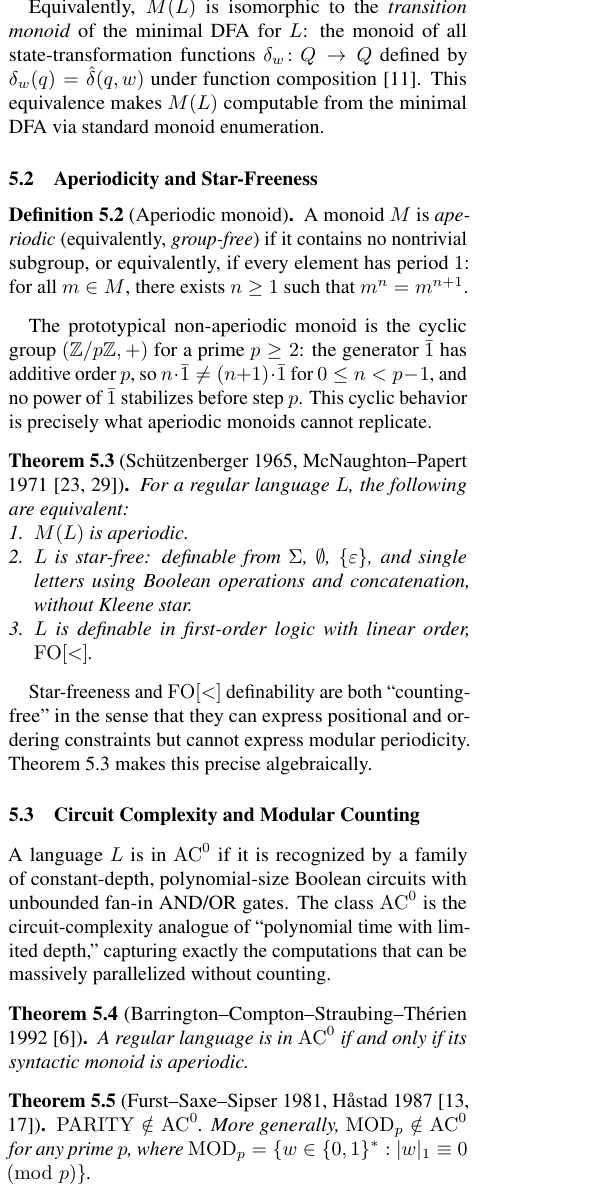
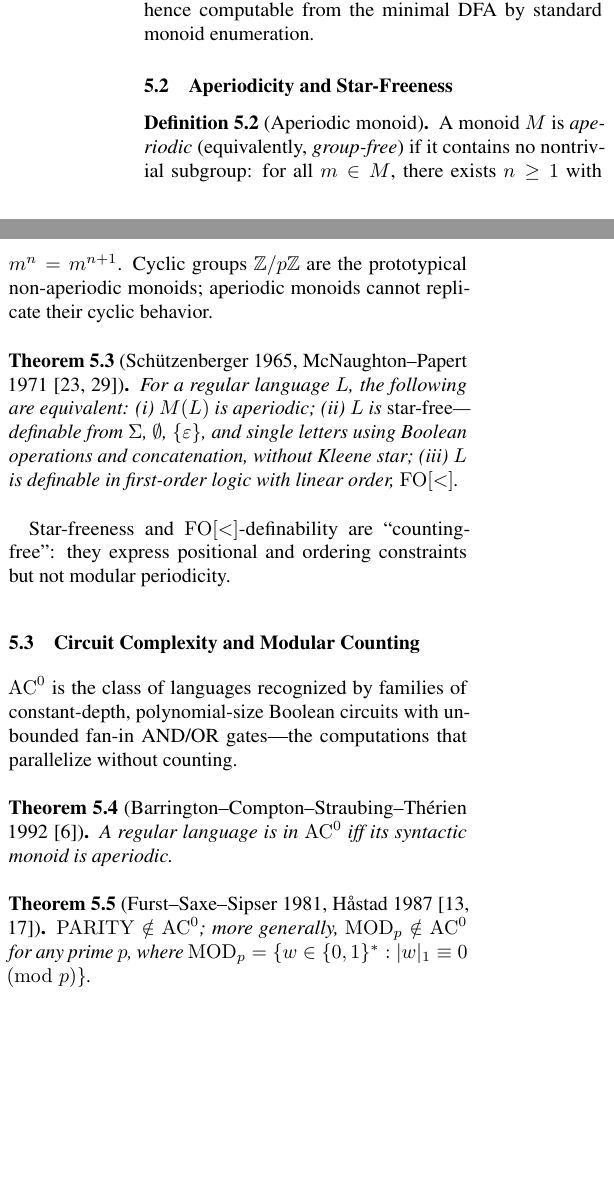
Before and after one commit to josephrobertlopez/aperiodic-guardrails, a LaTeX paper (paper/main.tex): part of one column of page 5 of 26 before the commit and two parts of the columns of page 5 of 26 after it, the two joined at a grey line, cut at the place of the change, the shorter picture padded with empty space. Compiled offline with pdfLaTeX.

Commit message:
paper: compress §5 Algebraic Foundations from 120 to 85 lines
Tightens exposition around each theorem while preserving all six
labeled results that are cross-referenced elsewhere in the paper:
def:syntactic-monoid, def:aperiodic, thm:smp, thm:bcst, thm:fss,
thm:kr-classical (verified via grep before editing).

Specific cuts:
- §5.1: collapses Myhill-Nerode remark + transition-monoid equivalence
  paragraph into a single compact remark folded into Definition 5.1
- §5.2: merges the Z/pZ "prototypical non-aperiodic monoid" paragraph
  into Definition 5.2 as a trailing sentence; drops the redundant
  "Theorem makes this precise algebraically" closer; collapses the
  Schützenberger-McNaughton-Papert enumerated list into an inline
  (i)/(ii)/(iii) form
- §5.3: drops the "circuit-complexity analogue of polynomial time with
  limited depth" gloss; collapses the 5-line chain-of-theorems
  explanation paragraph into 2 lines
- §5.4: tightens the Eilenberg-Straubing variety-theoretic
  characterization paragraph and merges the "blindness is total"
  consequence paragraph into the preceding one

Target: 1.5 rendered pages. Load-bearing math intact — every theorem
statement is unchanged, every label preserved, every citation kept.
Exposition around the theorems is the only thing removed.

Part 5/6 of the Oakland S&P 2027 compression pass.

Co-Authored-By: Claude Opus 4.6 (1M context) <noreply@anthropic.com>

```diff
--- a/paper/main.tex
+++ b/paper/main.tex
@@ -520,2 +514,5 @@ string concatenation.
+of the minimal DFA for $L$, and the smallest monoid recognizing $L$ up to
+division~\cite{pin1986,eilenberg1976}---hence computable from the minimal DFA
+by standard monoid enumeration.
 \end{definition}
 
@@ -527,55 +519,39 @@ It is the smallest monoid recognizing $L$ up to division~\cite{pin1986}.
-Equivalently, $M(L)$ is isomorphic to the \emph{transition monoid} of the minimal
-DFA for $L$: the monoid of all state-transformation functions
-$\delta_w\colon Q \to Q$ defined by $\delta_w(q) = \hat{\delta}(q, w)$ under
-function composition~\cite{eilenberg1976}.
-This equivalence makes $M(L)$ computable from the minimal DFA via standard monoid
-enumeration.
-
 \subsection{Aperiodicity and Star-Freeness}\label{sec:aperiodicity}
 
 \begin{definition}[Aperiodic monoid]\label{def:aperiodic}
-A monoid $M$ is \emph{aperiodic} (equivalently, \emph{group-free}) if it contains
-no nontrivial subgroup, or equivalently, if every element has period~$1$:
-for all $m \in M$, there exists $n \geq 1$ such that $m^n = m^{n+1}$.
+A monoid $M$ is \emph{aperiodic} (equivalently, \emph{group-free}) if it
+contains no nontrivial subgroup: for all $m \in M$, there exists $n \geq 1$
+with $m^n = m^{n+1}$.
+Cyclic groups $\mathbb{Z}/p\mathbb{Z}$ are the prototypical non-aperiodic
+monoids; aperiodic monoids cannot replicate their cyclic behavior.
 \end{definition}
-
-The prototypical non-aperiodic monoid is the cyclic group
-$(\mathbb{Z}/p\mathbb{Z}, +)$ for a prime $p \geq 2$: the generator $\bar{1}$
-has additive order $p$, so $n \cdot \bar{1} \neq (n{+}1) \cdot \bar{1}$ for
-$0 \leq n < p - 1$, and no power of $\bar{1}$ stabilizes before step $p$.
-This cyclic behavior is precisely what aperiodic monoids cannot replicate.
 
 \begin{theorem}[Sch\"{u}tzenberger 1965, McNaughton--Papert 1971~{\cite{schutzenberger1965,mcnaughton1971}}]\label{thm:smp}
 For a regular language $L$, the following are equivalent:
-\begin{enumerate}
-  \item $M(L)$ is aperiodic.
-  \item $L$ is star-free: definable from $\Sigma$, $\emptyset$, $\{\varepsilon\}$,
-    and single letters using Boolean operations and concatenation, without Kleene star.
-  \item $L$ is definable in first-order logic with linear order, $\mathrm{FO}[{<}]$.
-\end{enumerate}
+(i)~$M(L)$ is aperiodic;
+(ii)~$L$ is \emph{star-free}---definable from $\Sigma$, $\emptyset$,
+$\{\varepsilon\}$, and single letters using Boolean operations and
+concatenation, without Kleene star;
+(iii)~$L$ is definable in first-order logic with linear order,
+$\mathrm{FO}[{<}]$.
 \end{theorem}
 
-Star-freeness and $\mathrm{FO}[{<}]$ definability are both ``counting-free'' in the
-sense that they can express positional and ordering constraints but cannot express
-modular periodicity.
-Theorem~\ref{thm:smp} makes this precise algebraically.
+Star-freeness and $\mathrm{FO}[{<}]$-definability are ``counting-free'':
+they express positional and ordering constraints but not modular periodicity.
 
 \subsection{Circuit Complexity and Modular Counting}\label{sec:circuit-complexity}
 
-A language $L$ is in $\mathrm{AC}^0$ if it is recognized by a family of
-constant-depth, polynomial-size Boolean circuits with unbounded fan-in AND/OR gates.
-The class $\mathrm{AC}^0$ is the circuit-complexity analogue of ``polynomial time
-with limited depth,'' capturing exactly the computations that can be massively
-parallelized without counting.
+$\mathrm{AC}^0$ is the class of languages recognized by families of
+constant-depth, polynomial-size Boolean circuits with unbounded fan-in AND/OR
+gates---the computations that parallelize without counting.
 
 \begin{theorem}[Barrington--Compton--Straubing--Th\'{e}rien 1992~{\cite{barrington1992}}]\label{thm:bcst}
-A regular language is in $\mathrm{AC}^0$ if and only if its syntactic monoid is
-aperiodic.
+A regular language is in $\mathrm{AC}^0$ iff its syntactic monoid is aperiodic.
 \end{theorem}
 
 \begin{theorem}[Furst--Saxe--Sipser 1981, H\r{a}stad 1987~{\cite{furst1981,hastad1987}}]\label{thm:fss}
-$\mathrm{PARITY} \notin \mathrm{AC}^0$.
-More generally, $\mathrm{MOD}_p \notin \mathrm{AC}^0$ for any prime $p$, where
-$\mathrm{MOD}_p = \{w \in \{0,1\}^* : |w|_1 \equiv 0 \pmod{p}\}$.
+$\mathrm{PARITY} \notin \mathrm{AC}^0$; more generally, $\mathrm{MOD}_p \notin
+\mathrm{AC}^0$ for any prime $p$, where $\mathrm{MOD}_p = \{w \in \{0,1\}^* :
+|w|_1 \equiv 0 \pmod{p}\}$.
 \end{theorem}
 
```
Also changed, not shown: paper/main.tex (75 more changed lines).
